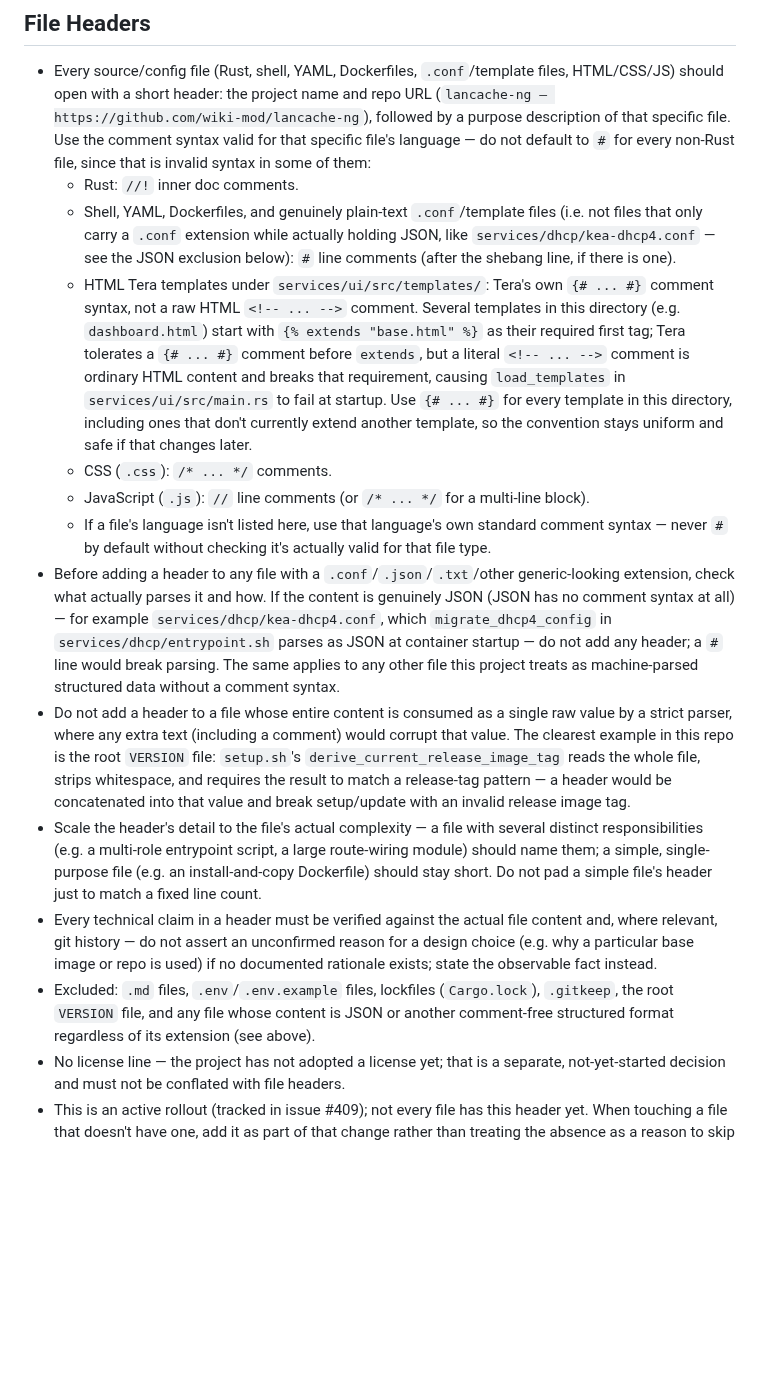
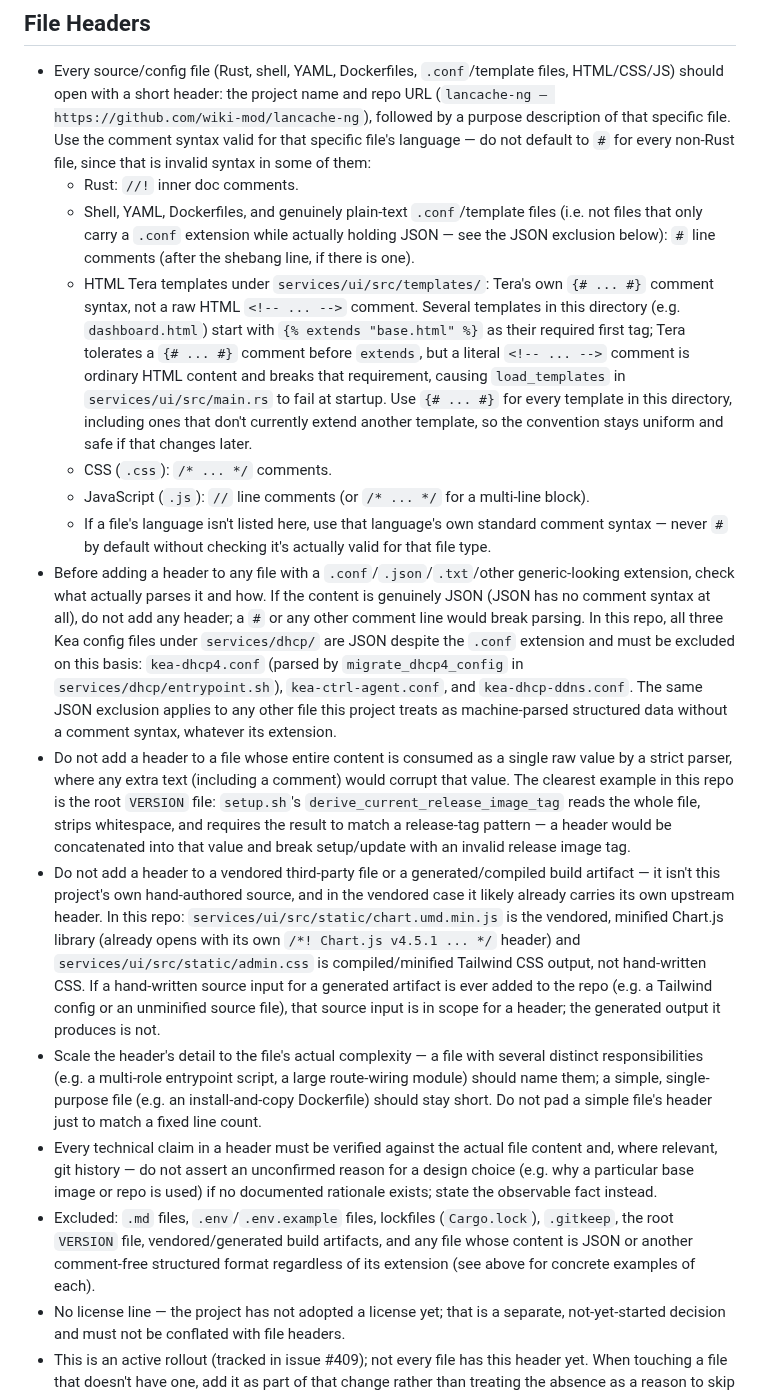
Before and after one commit to wiki-mod/lancache-ng, a Markdown page: AGENTS.md, the part around the change. GitHub-like rendering; blank space fills up the shorter version.

Commit message:
docs: exclude vendored/generated build artifacts and cover all Kea JSON configs
Self-audit after the previous two review rounds turned up two more
real gaps before they became review findings:

- Only kea-dhcp4.conf was named as JSON; kea-ctrl-agent.conf and
  kea-dhcp-ddns.conf are also pure JSON despite the .conf extension
  (verified: all three start with '{'). Named all three explicitly.
- services/ui/src/static/chart.umd.min.js is a vendored, minified
  Chart.js build (already carries its own upstream license header) and
  services/ui/src/static/admin.css is compiled/minified Tailwind CSS
  output, not hand-written project source. Neither should get a
  project purpose header. Added a general vendored/generated-artifact
  exclusion with these two as concrete verified examples, plus a note
  that a future hand-written source input for generated output (e.g.
  a Tailwind config) would itself be in scope.

```diff
--- a/AGENTS.md
+++ b/AGENTS.md
@@ -129,16 +129,17 @@ Stack: Docker / Debian Trixie, nginx, PowerDNS, NATS JetStream, Rust services.
 
 - Every source/config file (Rust, shell, YAML, Dockerfiles, `.conf`/template files, HTML/CSS/JS) should open with a short header: the project name and repo URL (`lancache-ng — https://github.com/wiki-mod/lancache-ng`), followed by a purpose description of that specific file. Use the comment syntax valid for that specific file's language — do not default to `#` for every non-Rust file, since that is invalid syntax in some of them:
   - Rust: `//!` inner doc comments.
-  - Shell, YAML, Dockerfiles, and genuinely plain-text `.conf`/template files (i.e. not files that only carry a `.conf` extension while actually holding JSON, like `services/dhcp/kea-dhcp4.conf` — see the JSON exclusion below): `#` line comments (after the shebang line, if there is one).
+  - Shell, YAML, Dockerfiles, and genuinely plain-text `.conf`/template files (i.e. not files that only carry a `.conf` extension while actually holding JSON — see the JSON exclusion below): `#` line comments (after the shebang line, if there is one).
   - HTML Tera templates under `services/ui/src/templates/`: Tera's own `{# ... #}` comment syntax, not a raw HTML `<!-- ... -->` comment. Several templates in this directory (e.g. `dashboard.html`) start with `{% extends "base.html" %}` as their required first tag; Tera tolerates a `{# ... #}` comment before `extends`, but a literal `<!-- ... -->` comment is ordinary HTML content and breaks that requirement, causing `load_templates` in `services/ui/src/main.rs` to fail at startup. Use `{# ... #}` for every template in this directory, including ones that don't currently extend another template, so the convention stays uniform and safe if that changes later.
   - CSS (`.css`): `/* ... */` comments.
   - JavaScript (`.js`): `//` line comments (or `/* ... */` for a multi-line block).
   - If a file's language isn't listed here, use that language's own standard comment syntax — never `#` by default without checking it's actually valid for that file type.
-- Before adding a header to any file with a `.conf`/`.json`/`.txt`/other generic-looking extension, check what actually parses it and how. If the content is genuinely JSON (JSON has no comment syntax at all) — for example `services/dhcp/kea-dhcp4.conf`, which `migrate_dhcp4_config` in `services/dhcp/entrypoint.sh` parses as JSON at container startup — do not add any header; a `#` line would break parsing. The same applies to any other file this project treats as machine-parsed structured data without a comment syntax.
+- Before adding a header to any file with a `.conf`/`.json`/`.txt`/other generic-looking extension, check what actually parses it and how. If the content is genuinely JSON (JSON has no comment syntax at all), do not add any header; a `#` or any other comment line would break parsing. In this repo, all three Kea config files under `services/dhcp/` are JSON despite the `.conf` extension and must be excluded on this basis: `kea-dhcp4.conf` (parsed by `migrate_dhcp4_config` in `services/dhcp/entrypoint.sh`), `kea-ctrl-agent.conf`, and `kea-dhcp-ddns.conf`. The same JSON exclusion applies to any other file this project treats as machine-parsed structured data without a comment syntax, whatever its extension.
 - Do not add a header to a file whose entire content is consumed as a single raw value by a strict parser, where any extra text (including a comment) would corrupt that value. The clearest example in this repo is the root `VERSION` file: `setup.sh`'s `derive_current_release_image_tag` reads the whole file, strips whitespace, and requires the result to match a release-tag pattern — a header would be concatenated into that value and break setup/update with an invalid release image tag.
+- Do not add a header to a vendored third-party file or a generated/compiled build artifact — it isn't this project's own hand-authored source, and in the vendored case it likely already carries its own upstream header. In this repo: `services/ui/src/static/chart.umd.min.js` is the vendored, minified Chart.js library (already opens with its own `/*! Chart.js v4.5.1 ... */` header) and `services/ui/src/static/admin.css` is compiled/minified Tailwind CSS output, not hand-written CSS. If a hand-written source input for a generated artifact is ever added to the repo (e.g. a Tailwind config or an unminified source file), that source input is in scope for a header; the generated output it produces is not.
 - Scale the header's detail to the file's actual complexity — a file with several distinct responsibilities (e.g. a multi-role entrypoint script, a large route-wiring module) should name them; a simple, single-purpose file (e.g. an install-and-copy Dockerfile) should stay short. Do not pad a simple file's header just to match a fixed line count.
 - Every technical claim in a header must be verified against the actual file content and, where relevant, git history — do not assert an unconfirmed reason for a design choice (e.g. why a particular base image or repo is used) if no documented rationale exists; state the observable fact instead.
-- Excluded: `.md` files, `.env`/`.env.example` files, lockfiles (`Cargo.lock`), `.gitkeep`, the root `VERSION` file, and any file whose content is JSON or another comment-free structured format regardless of its extension (see above).
+- Excluded: `.md` files, `.env`/`.env.example` files, lockfiles (`Cargo.lock`), `.gitkeep`, the root `VERSION` file, vendored/generated build artifacts, and any file whose content is JSON or another comment-free structured format regardless of its extension (see above for concrete examples of each).
 - No license line — the project has not adopted a license yet; that is a separate, not-yet-started decision and must not be conflated with file headers.
 - This is an active rollout (tracked in issue #409); not every file has this header yet. When touching a file that doesn't have one, add it as part of that change rather than treating the absence as a reason to skip it.
 
```
